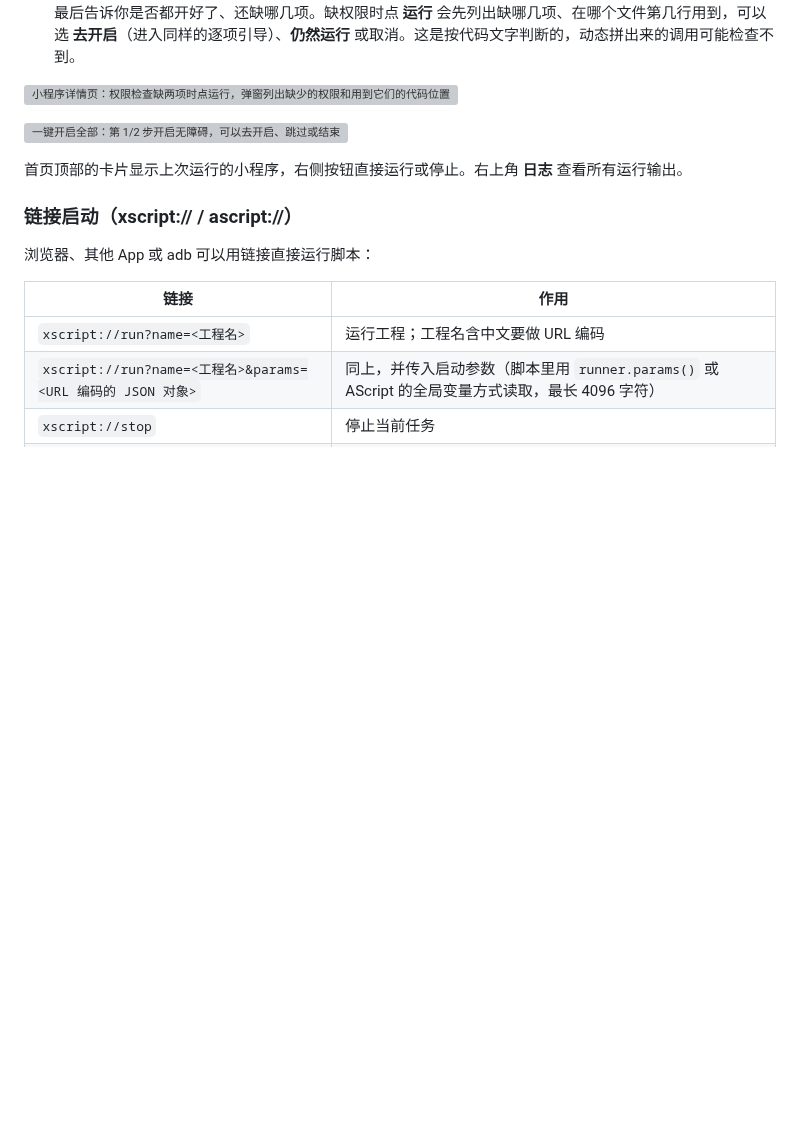
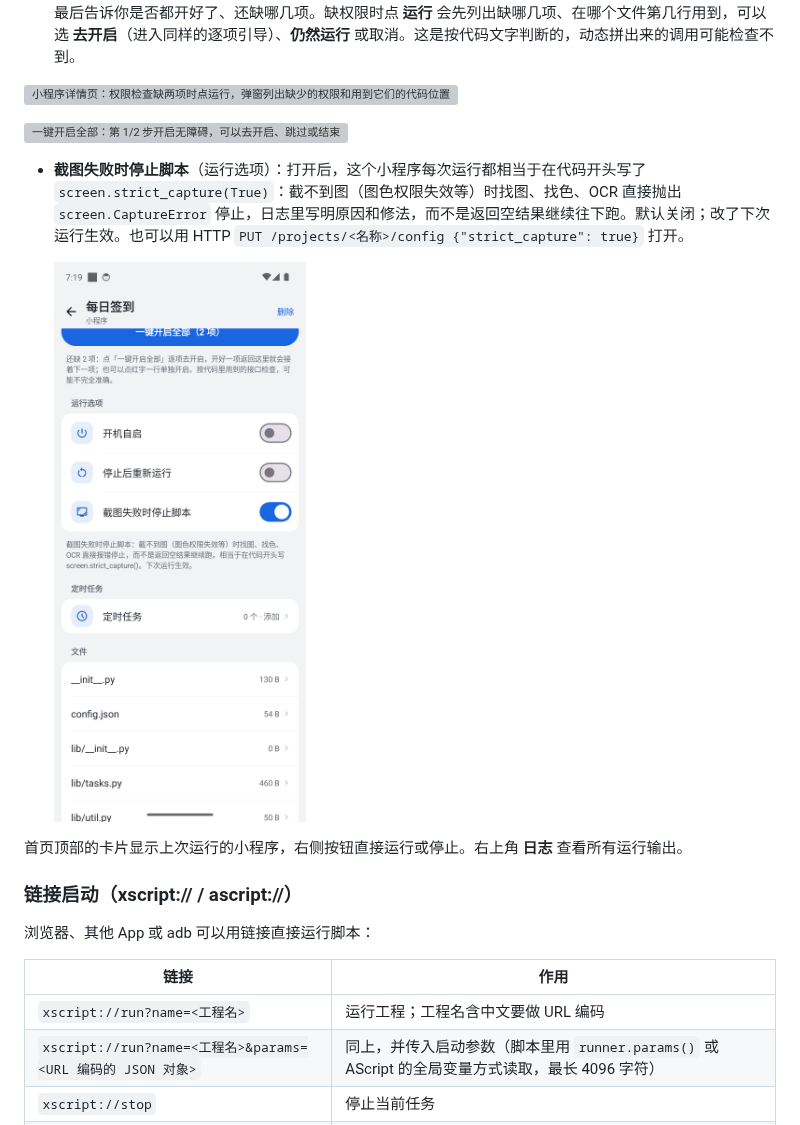
Before and after one commit to JackLuguibin/xscript, a Markdown page: docs/使用手册.md, the part around the change. Rendered like a GitHub page; pictures changed too: docs/images/phone-run-options-strict-capture.png (added); blank space fills up the shorter version; grey boxes are pictures that could not be loaded.

Commit message:
docs: document the strict capture run option

```diff
--- a/docs/使用手册.md
+++ b/docs/使用手册.md
@@ -100,6 +100,10 @@ python3 scripts/device_float_e2e.py emulator-5554 http://127.0.0.1:19860   # 134
 ![小程序详情页：权限检查缺两项时点运行，弹窗列出缺少的权限和用到它们的代码位置](images/phone-project-permissions.png)
 
 ![一键开启全部：第 1/2 步开启无障碍，可以去开启、跳过或结束](images/phone-permission-guide.png)
+
+- **截图失败时停止脚本**（运行选项）：打开后，这个小程序每次运行都相当于在代码开头写了 `screen.strict_capture(True)`：截不到图（图色权限失效等）时找图、找色、OCR 直接抛出 `screen.CaptureError` 停止，日志里写明原因和修法，而不是返回空结果继续往下跑。默认关闭；改了下次运行生效。也可以用 HTTP `PUT /projects/<名称>/config {"strict_capture": true}` 打开。
+
+  ![小程序详情页的运行选项：截图失败时停止脚本已打开](images/phone-run-options-strict-capture.png)
 
 首页顶部的卡片显示上次运行的小程序，右侧按钮直接运行或停止。右上角 **日志** 查看所有运行输出。
 
```
Also changed, not shown: docs/API.md (+1 -1 lines).
